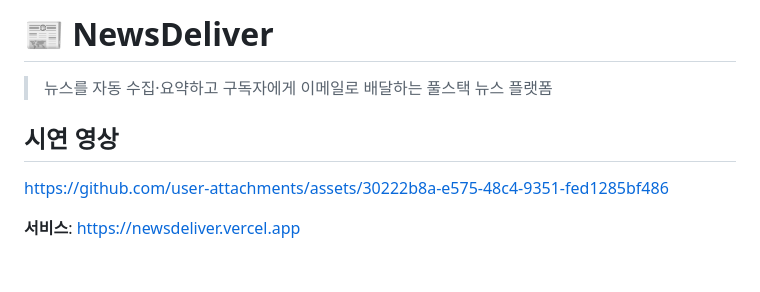
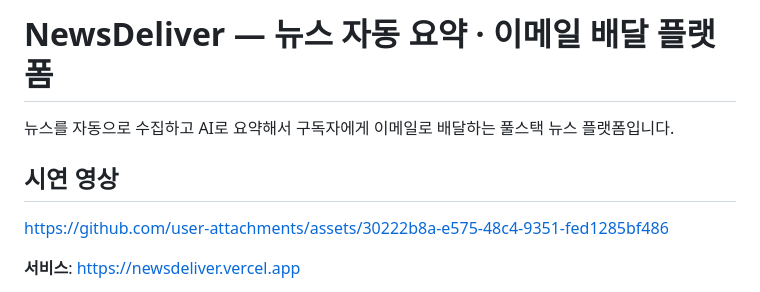
Before and after one commit to Zestoper/newsdeliver, a Markdown page: README.md, the part around the change. Rendered like a GitHub page; blank space fills up the shorter version.

```diff
--- a/README.md
+++ b/README.md
@@ -1,9 +1,7 @@
-# 📰 NewsDeliver
-
-> 뉴스를 자동 수집·요약하고 구독자에게 이메일로 배달하는 풀스택 뉴스 플랫폼
+# NewsDeliver — 뉴스 자동 요약 · 이메일 배달 플랫폼
+뉴스를 자동으로 수집하고 AI로 요약해서 구독자에게 이메일로 배달하는 풀스택 뉴스 플랫폼입니다.
 
 ## 시연 영상
-
 https://github.com/user-attachments/assets/30222b8a-e575-48c4-9351-fed1285bf486
 
 **서비스**: https://newsdeliver.vercel.app
```
